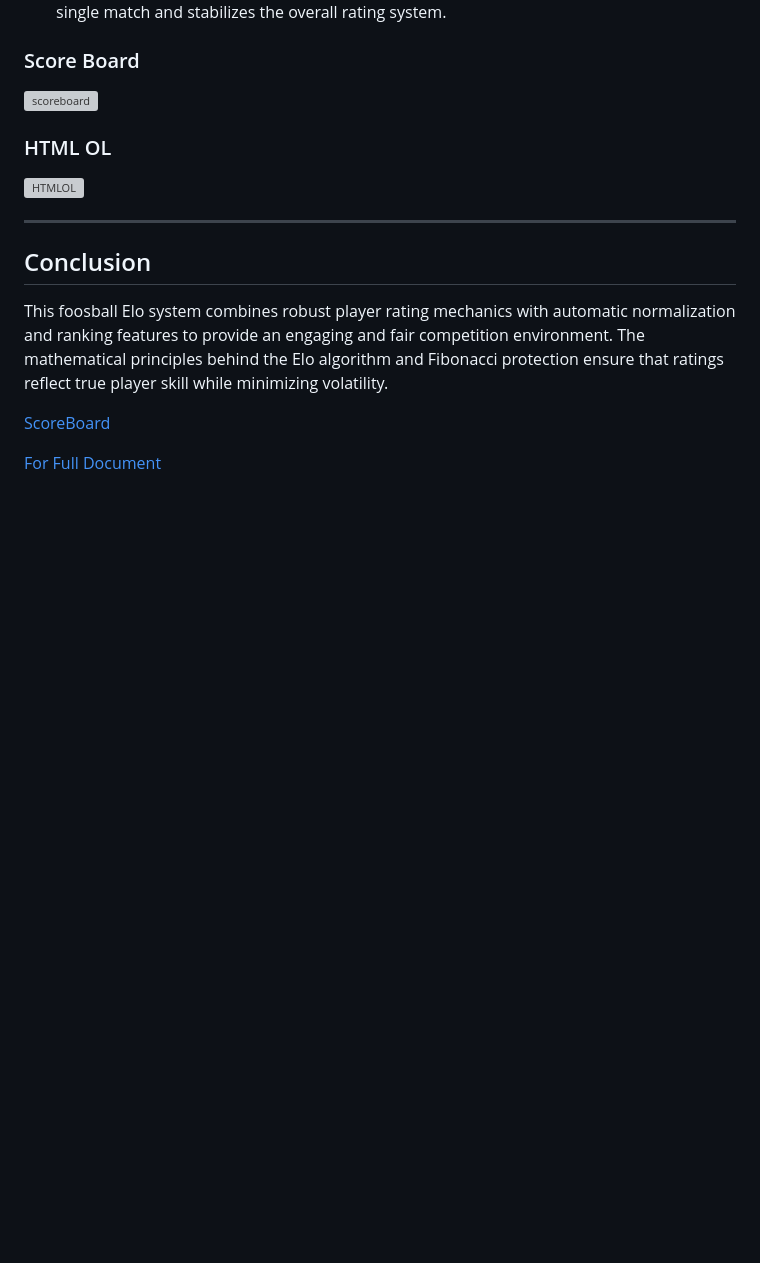
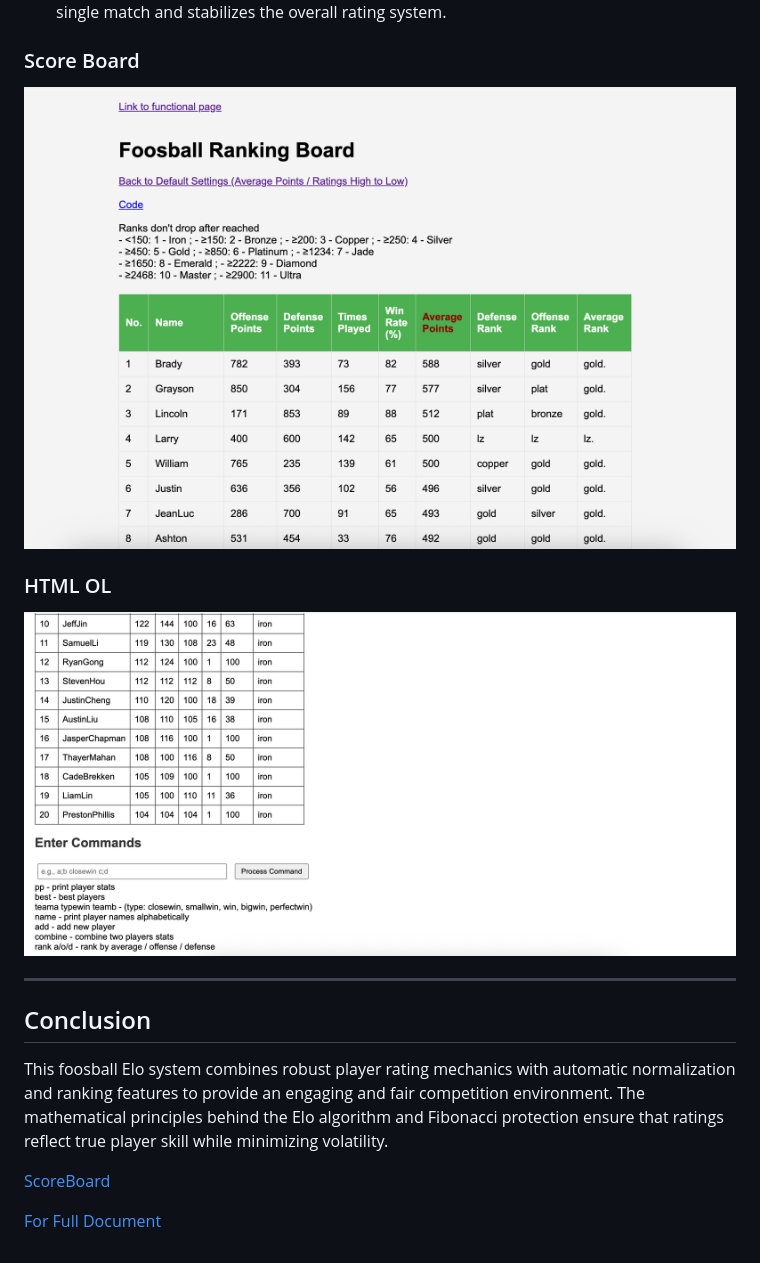
Before and after one commit to Larryzpl123/FOOSBALL-ELOSYSTEM, a Markdown page: README.md, the part around the change. Rendered like a GitHub page; blank space fills up the shorter version; grey boxes are pictures that could not be loaded.

```diff
--- a/README.md
+++ b/README.md
@@ -91,11 +91,11 @@ Fibonacci protection is a method used to stabilize player ratings and prevent dr
 
 ### Score Board
 
-![scoreboard](/Related%20Documents/Score%20Board.png "ScoreBoard")
+![scoreboard](/Related%20Documents/ScoreBoard.png "ScoreBoard")
 
 ### HTML OL
 
-![HTMLOL](/Related%20Documents/HTML%20OL.png "HtmlOl")
+![HTMLOL](/Related%20Documents/htmlol.png "HtmlOl")
 
 ---
 
```
